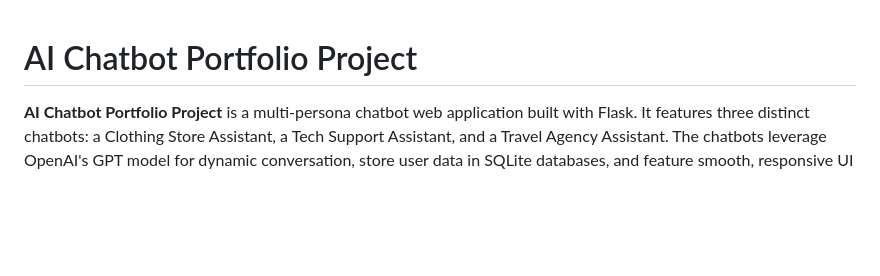
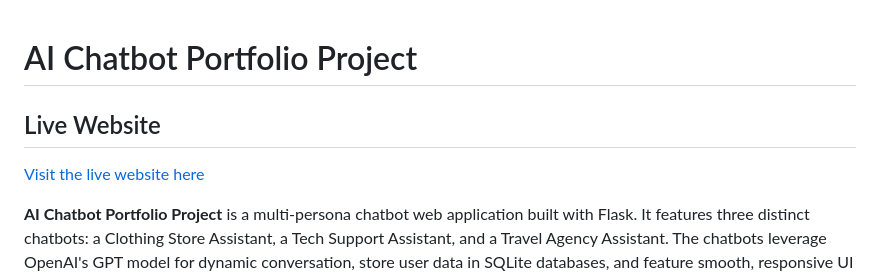
Before and after one commit to Ulugbek999/ai_chatbot_assistant, a Markdown page: README.md, the part around the change. GitHub-like rendering; blank space fills up the shorter version.

```diff
--- a/README.md
+++ b/README.md
@@ -1,4 +1,7 @@
 # AI Chatbot Portfolio Project
+
+## Live Website
+[Visit the live website here](https://ai-chatbot-assistant-jz2s.onrender.com)
 
 **AI Chatbot Portfolio Project** is a multi-persona chatbot web application built with Flask. It features three distinct chatbots: a Clothing Store Assistant, a Tech Support Assistant, and a Travel Agency Assistant. The chatbots leverage OpenAI's GPT model for dynamic conversation, store user data in SQLite databases, and feature smooth, responsive UI animations.
 
```
